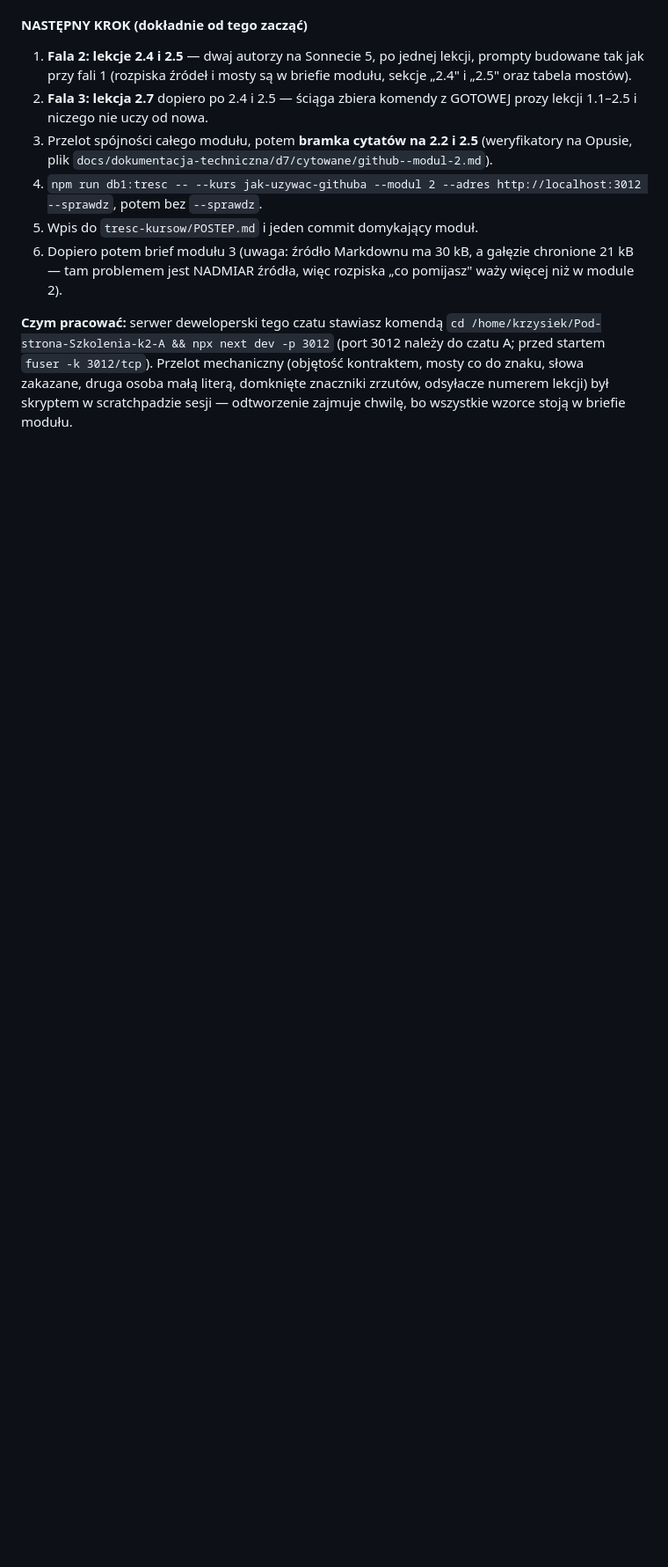
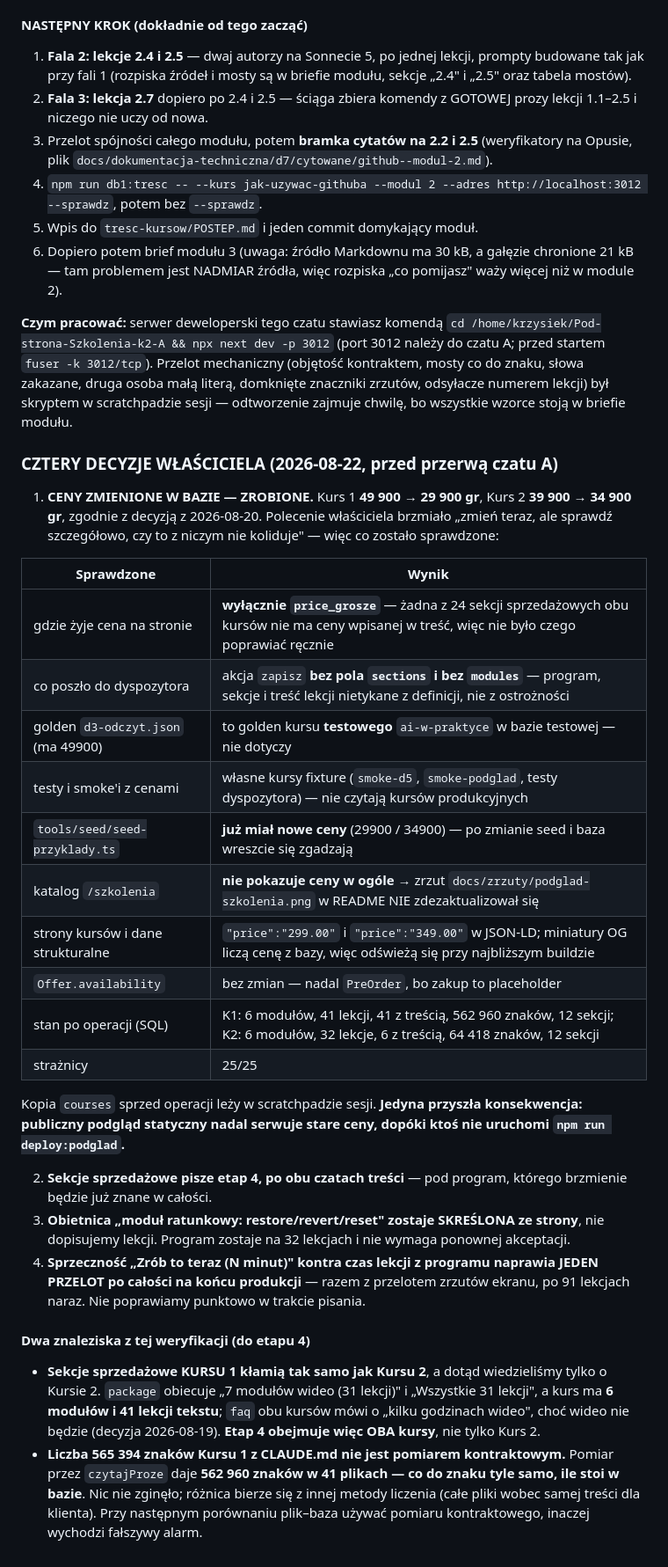
Before and after one commit to krzysiek2115op/aai-platforma-szkolen, a Markdown page: docs/plugin-1/KROK-3-KURSY.md, the part around the change. Shown at 88% size. GitHub-like rendering; blank space fills up the shorter version.

Commit message:
Ceny w bazie schodzą do 299 i 349 zł, a etap 4 dostaje dwa znaleziska
Decyzja właściciela z 2026-08-20 wchodzi wreszcie do bazy: Kurs 1
49 900 → 29 900 gr, Kurs 2 39 900 → 34 900 gr. Zmiana poszła jedynym
AJAX-em, akcją „zapisz" BEZ pól `sections` i `modules`, więc program,
sekcje i treść lekcji były nietykalne z definicji kontraktu, a nie
z ostrożności operatora.

Sprawdzenie przed zmianą pokazało, że cena na stronie żyje wyłącznie
w kolumnie `price_grosze` — żadna z 24 sekcji sprzedażowych obu kursów
nie ma jej wpisanej w treść, więc nie było czego poprawiać ręcznie.
Katalog ceny w ogóle nie pokazuje, więc zrzut w README został aktualny.
Golden `d3-odczyt.json` i testy z cenami dotyczą kursów fixture, nie
produkcyjnych. Seed miał nowe ceny już wcześniej — teraz zgadza się
z bazą.

Po operacji: Kurs 1 ma 41 lekcji z treścią i 562 960 znaków, Kurs 2
sześć lekcji i 64 418 znaków, oba po 12 sekcji, strażnicy 25/25.
JSON-LD oddaje 299.00 i 349.00, `Offer.availability` zostaje PreOrder.

Do dokumentu wchodzą też trzy pozostałe decyzje właściciela i dwa
znaleziska: sekcje sprzedażowe KURSU 1 kłamią tak samo jak Kursu 2
(obiecują „7 modułów wideo (31 lekcji)" przy 6 modułach i 41 lekcjach
tekstu), a liczba 565 394 znaków z CLAUDE.md nie jest pomiarem
kontraktowym — kontrakt daje 562 960 i zgadza się z bazą co do znaku.

```diff
--- a/docs/plugin-1/KROK-3-KURSY.md
+++ b/docs/plugin-1/KROK-3-KURSY.md
@@ -1336,3 +1336,52 @@ Przelot mechaniczny (objętość kontraktem, mosty co do znaku, słowa
 zakazane, druga osoba małą literą, domknięte znaczniki zrzutów,
 odsyłacze numerem lekcji) był skryptem w scratchpadzie sesji —
 odtworzenie zajmuje chwilę, bo wszystkie wzorce stoją w briefie modułu.
+
+### CZTERY DECYZJE WŁAŚCICIELA (2026-08-22, przed przerwą czatu A)
+
+1. **CENY ZMIENIONE W BAZIE — ZROBIONE.** Kurs 1 **49 900 → 29 900 gr**,
+   Kurs 2 **39 900 → 34 900 gr**, zgodnie z decyzją z 2026-08-20.
+   Polecenie właściciela brzmiało „zmień teraz, ale sprawdź szczegółowo,
+   czy to z niczym nie koliduje" — więc co zostało sprawdzone:
+
+| Sprawdzone | Wynik |
+|---|---|
+| gdzie żyje cena na stronie | **wyłącznie `price_grosze`** — żadna z 24 sekcji sprzedażowych obu kursów nie ma ceny wpisanej w treść, więc nie było czego poprawiać ręcznie |
+| co poszło do dyspozytora | akcja `zapisz` **bez pola `sections` i bez `modules`** — program, sekcje i treść lekcji nietykane z definicji, nie z ostrożności |
+| golden `d3-odczyt.json` (ma 49900) | to golden kursu **testowego** `ai-w-praktyce` w bazie testowej — nie dotyczy |
+| testy i smoke'i z cenami | własne kursy fixture (`smoke-d5`, `smoke-podglad`, testy dyspozytora) — nie czytają kursów produkcyjnych |
+| `tools/seed/seed-przyklady.ts` | **już miał nowe ceny** (29900 / 34900) — po zmianie seed i baza wreszcie się zgadzają |
+| katalog `/szkolenia` | **nie pokazuje ceny w ogóle** → zrzut `docs/zrzuty/podglad-szkolenia.png` w README NIE zdezaktualizował się |
+| strony kursów i dane strukturalne | `"price":"299.00"` i `"price":"349.00"` w JSON-LD; miniatury OG liczą cenę z bazy, więc odświeżą się przy najbliższym buildzie |
+| `Offer.availability` | bez zmian — nadal `PreOrder`, bo zakup to placeholder |
+| stan po operacji (SQL) | K1: 6 modułów, 41 lekcji, 41 z treścią, 562 960 znaków, 12 sekcji; K2: 6 modułów, 32 lekcje, 6 z treścią, 64 418 znaków, 12 sekcji |
+| strażnicy | 25/25 |
+
+   Kopia `courses` sprzed operacji leży w scratchpadzie sesji.
+   **Jedyna przyszła konsekwencja: publiczny podgląd statyczny nadal
+   serwuje stare ceny, dopóki ktoś nie uruchomi `npm run deploy:podglad`.**
+
+2. **Sekcje sprzedażowe pisze etap 4, po obu czatach treści** — pod
+   program, którego brzmienie będzie już znane w całości.
+3. **Obietnica „moduł ratunkowy: restore/revert/reset" zostaje
+   SKREŚLONA ze strony**, nie dopisujemy lekcji. Program zostaje na
+   32 lekcjach i nie wymaga ponownej akceptacji.
+4. **Sprzeczność „Zrób to teraz (N minut)" kontra czas lekcji z programu
+   naprawia JEDEN PRZELOT po całości na końcu produkcji** — razem
+   z przelotem zrzutów ekranu, po 91 lekcjach naraz. Nie poprawiamy
+   punktowo w trakcie pisania.
+
+#### Dwa znaleziska z tej weryfikacji (do etapu 4)
+
+- **Sekcje sprzedażowe KURSU 1 kłamią tak samo jak Kursu 2**, a dotąd
+  wiedzieliśmy tylko o Kursie 2. `package` obiecuje „7 modułów wideo
+  (31 lekcji)" i „Wszystkie 31 lekcji", a kurs ma **6 modułów i 41 lekcji
+  tekstu**; `faq` obu kursów mówi o „kilku godzinach wideo", choć wideo
+  nie będzie (decyzja 2026-08-19). **Etap 4 obejmuje więc OBA kursy**,
+  nie tylko Kurs 2.
+- **Liczba 565 394 znaków Kursu 1 z CLAUDE.md nie jest pomiarem
+  kontraktowym.** Pomiar przez `czytajProze` daje **562 960 znaków
+  w 41 plikach — co do znaku tyle samo, ile stoi w bazie**. Nic nie
+  zginęło; różnica bierze się z innej metody liczenia (całe pliki wobec
+  samej treści dla klienta). Przy następnym porównaniu plik–baza używać
+  pomiaru kontraktowego, inaczej wychodzi fałszywy alarm.
```
